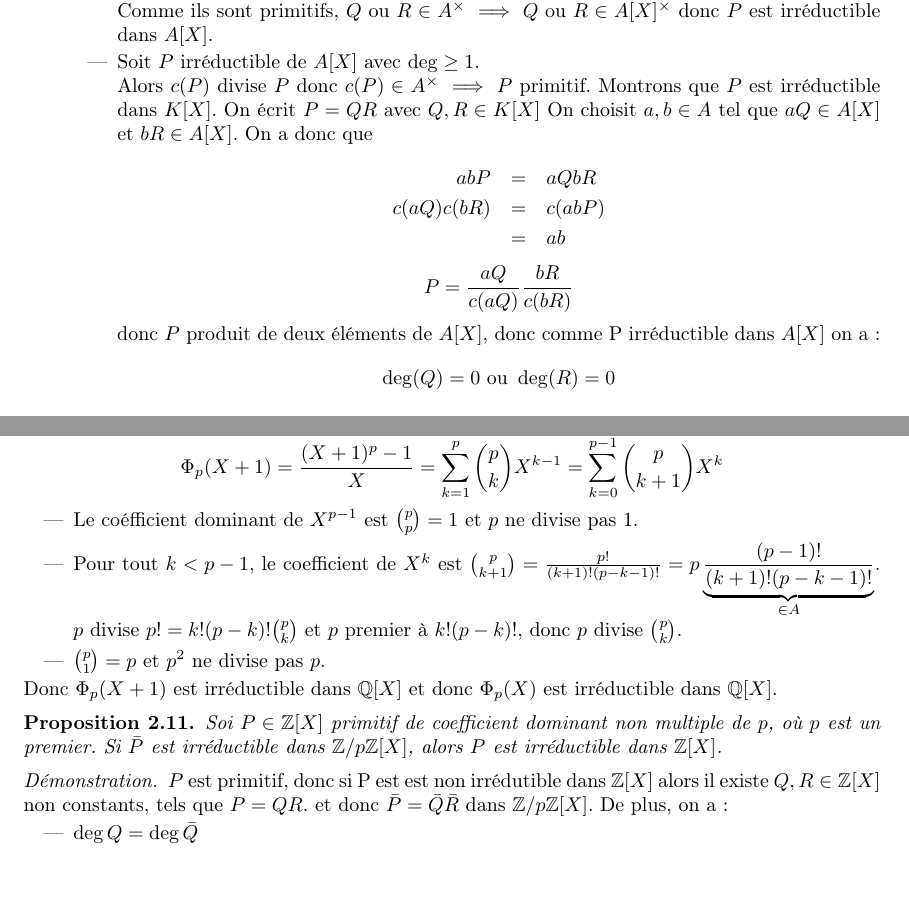
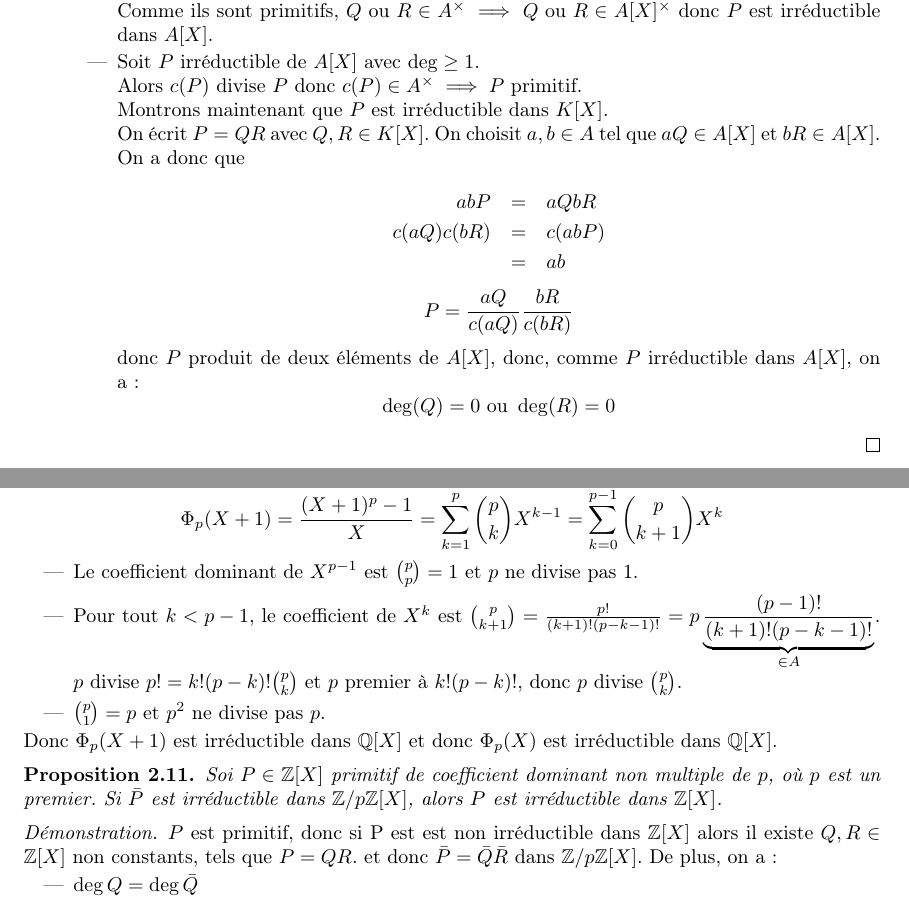
Before and after one commit to Yag000/algebre-II-notes, a LaTeX document (algebre-II-notes.tex, which reads contents/anneaux_polynomes/division_euclidienne.tex, contents/anneaux_polynomes/irreductibilite.tex): two parts of pages 7 and 9 of 14, joined at a grey line, cut so that both start at the same text, the shorter picture padded with empty space. Compiled offline with pdfLaTeX.

Commit message:
fix: typos

```diff
--- a/contents/anneaux_polynomes/division_euclidienne.tex
+++ b/contents/anneaux_polynomes/division_euclidienne.tex
@@ -267,9 +267,9 @@
 			            donc $P$ est irréductible dans $A[X]$.
 			      \item
 			            Soit $P$ irréductible de $A[X]$ avec $\deg \geq 1$. \\
-			            Alors $c(P)$ divise $P$ donc $c(P) \in A^\times \implies P$ primitif.
-			            Montrons que $P$ est irréductible dans $K[X]$.
-			            On écrit $P = QR $ avec $Q,R \in K[X]$ On choisit $a,b \in A$ tel que $aQ \in A[X]$ et  $bR \in A[X]$.
+			            Alors $c(P)$ divise $P$ donc $c(P) \in A^\times \implies P$ primitif.\\
+			            Montrons maintenant que $P$ est irréductible dans $K[X]$.\\
+			            On écrit $P = QR$ avec $Q,R \in K[X]$. On choisit $a,b \in A$ tel que $aQ \in A[X]$ et  $bR \in A[X]$.
 			            On a donc que
 			            \begin{eqnarray*}
 				            abP &=& aQbR \\
@@ -277,8 +277,8 @@
 				            &=& ab
 			            \end{eqnarray*}
 			            $$P = \frac{aQ}{c(aQ)} \frac{bR}{c(bR)} $$
-			            donc $P$ produit de deux éléments de $A[X]$, donc comme P irréductible dans
-			            $A[X]$ on a : $$ \deg (Q)= 0 \ \text{ou}\  \deg(R) = 0 $$
+			            donc $P$ produit de deux éléments de $A[X]$, donc, comme $P$ irréductible dans
+			            $A[X]$, on a : $$ \deg (Q)= 0 \ \text{ou}\  \deg(R) = 0 $$
 		      \end{itemize}
 	\end{itemize}
 \end{proof}
--- a/contents/anneaux_polynomes/irreductibilite.tex
+++ b/contents/anneaux_polynomes/irreductibilite.tex
@@ -112,7 +112,7 @@
 \end{prop}
 
 \begin{proof}
-	$P$ est primitif, donc si P est est non irrédutible dans $\Z[X]$ alors il existe $Q, R \in \Z[X]$ non constants, tels que $P = QR$.
+	$P$ est primitif, donc si P est est non irréductible dans $\Z[X]$ alors il existe $Q, R \in \Z[X]$ non constants, tels que $P = QR$.
 	et donc $\bar{P} = \bar{Q}\bar{R}$ dans $\Zn{p}[X]$.
 	De plus, on a:
 	\begin{itemize}
```
Also changed, not shown: contents/anneaux_polynomes/irreductibilite.tex (6 more changed lines).
